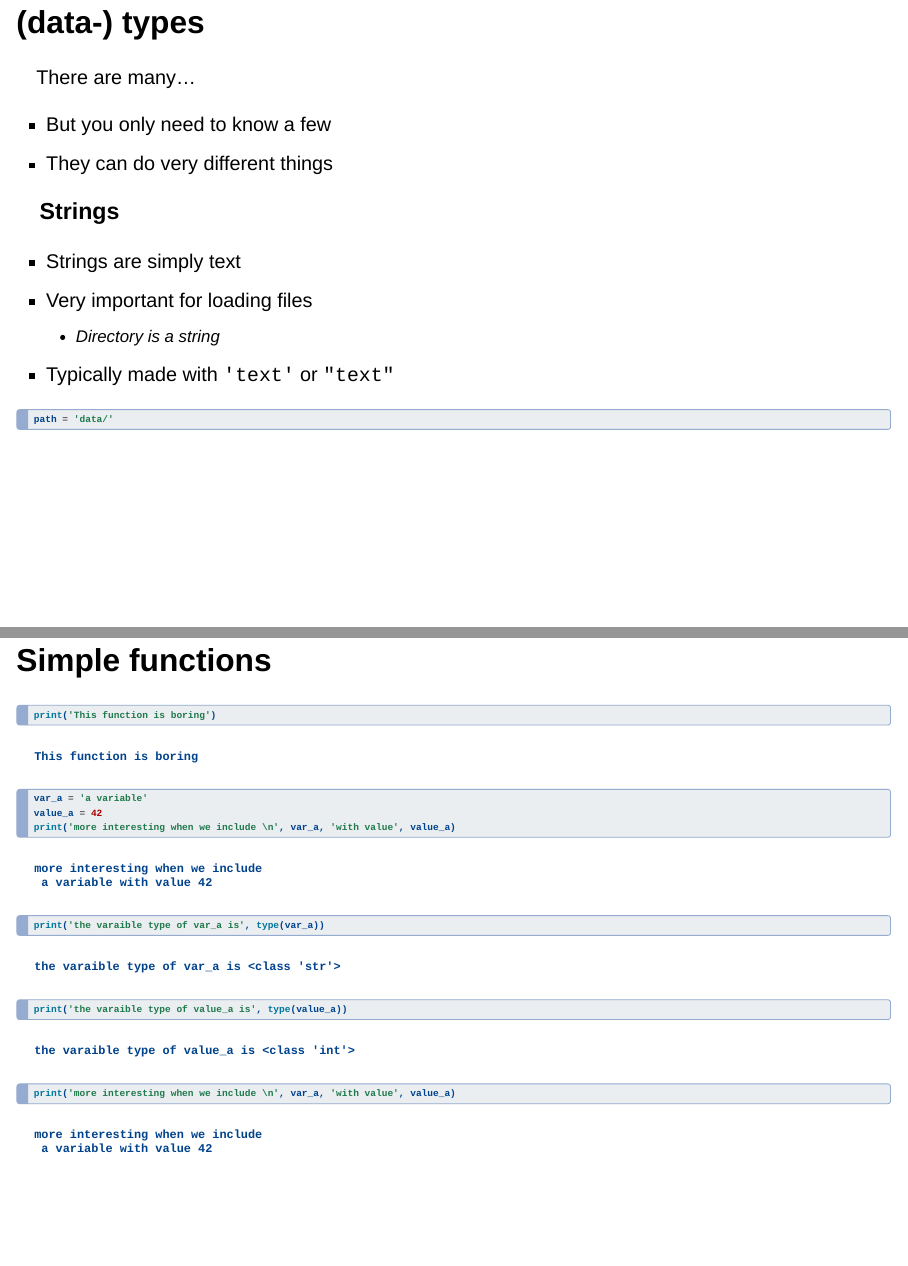
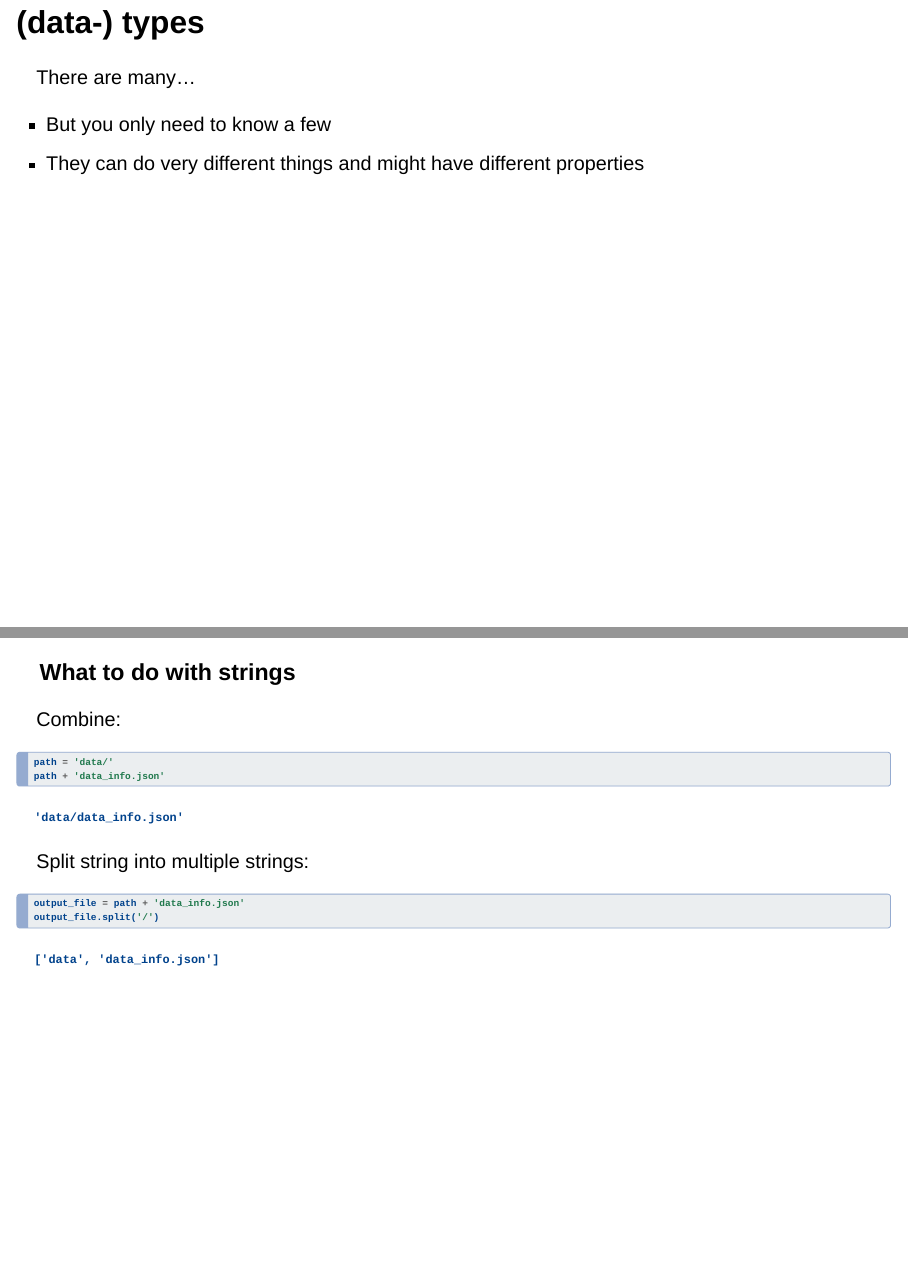
Before and after one commit to danielparthier/schmitzlab_python, a Quarto document (course_day_1.qmd): pages 23 and 24 of 28 before the commit and pages 23 and 25 of 30 after it, joined at a grey line. Rendered offline with R 4.5, knitr and Pandoc in place of Quarto, with nearby package versions; drawn as Slidy slides in place of the format the file asks for.

Commit message:
add examples to string section

````diff
--- a/course_day_1.qmd
+++ b/course_day_1.qmd
@@ -378,7 +378,9 @@ There are many...
 :::
 
 - But you only need to know a few
-- They can do very different things
+- They can do very different things and might have different properties
+
+***
 
 ### Strings
 
@@ -395,3 +401,24 @@ path = 'data/'
+### What to do with strings
+
+Combine:
+
+::: {.fragment}
+``` {python}
+#| code-line-numbers: false
+path = 'data/'
+path + 'data_info.json'
+```
+:::
+
+Split string into multiple strings:
+
+::: {.fragment}
+``` {python}
+#| code-line-numbers: false
+output_file = path + 'data_info.json'
+output_file.split('/')
+```
+:::
 
 ## Simple functions
 
````
Also changed, not shown: course_day_1.qmd (6 more changed lines).
